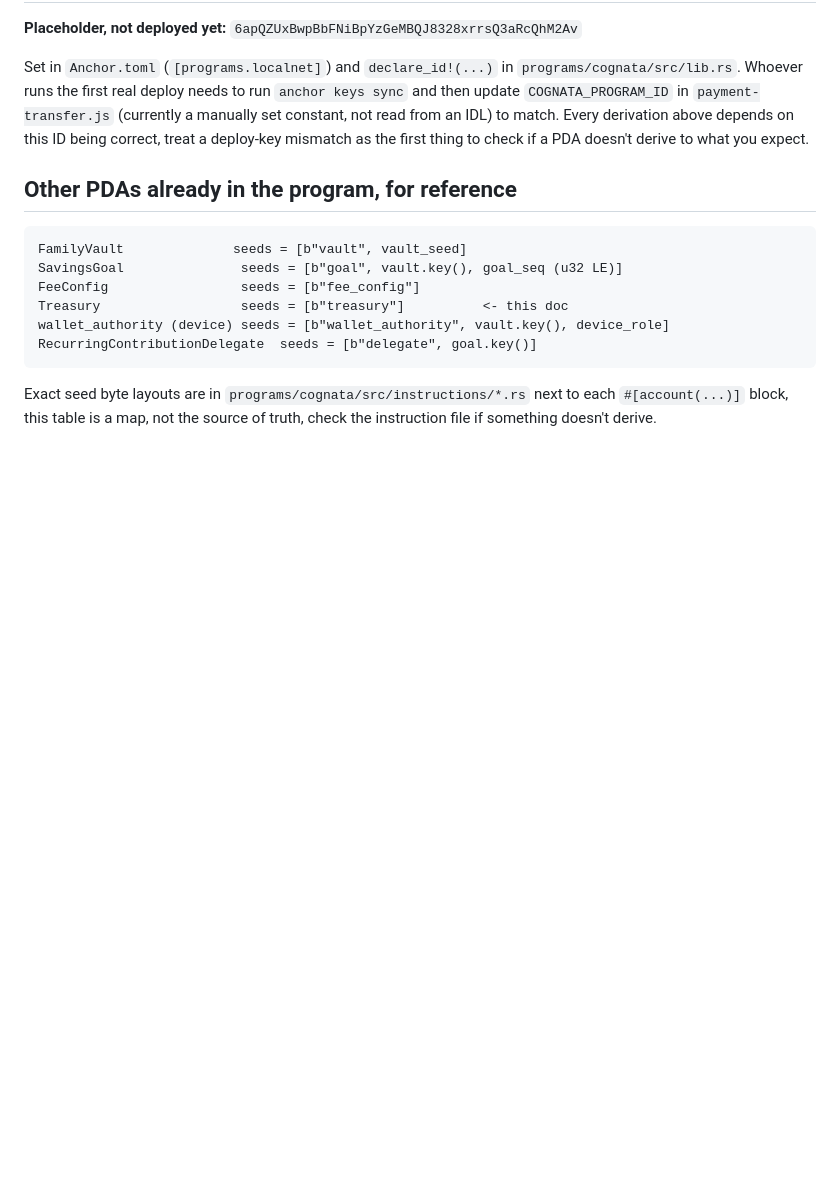
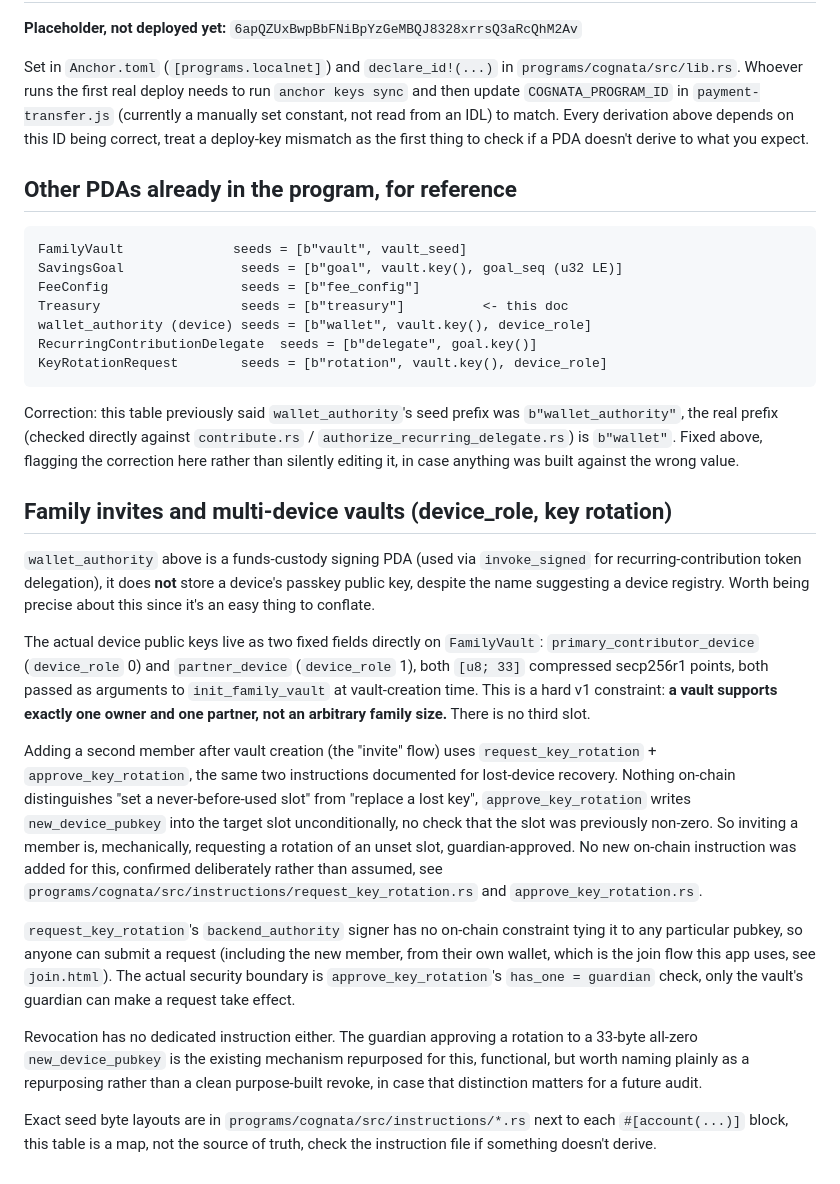
Before and after one commit to OlatundeOlabanj/Sela, a Markdown page: ACCOUNTS.md, the part around the change. Drawn GitHub-style; blank space fills up the shorter version.

Commit message:
Part 2: family passkey invite/approve flow, no new on-chain instructions
Confirmed the existing program already covers this before building
anything: request_key_rotation + approve_key_rotation (meant for
lost-device recovery) have no check distinguishing a replaced key from
a never-set one, so approving a rotation of an unset device slot is,
mechanically, the join mechanism. No new instruction was added.

Hard v1 constraint, stated plainly rather than papered over: a vault
has exactly two fixed device slots on FamilyVault (primary_contributor_device,
partner_device), not an extensible list, so this is one partner per
vault, full stop, until the program itself changes.

program-client.js: buildRequestKeyRotationInstruction,
buildApproveKeyRotationInstruction, deriveRotationRequestPda,
decodeKeyRotationRequest. veil-engine.js: requestJoinVault (signed by
the NEW member's own wallet, no key material ever shared between
devices) and approveJoinRequest (guardian-signed).

netlify/functions/invite-store.js: off-chain invite pointer via
Netlify Blobs, same pattern as invoice-store.js. An invite is scoped
to one vault and one device_role, single-use, 7-day expiry. It carries
no on-chain authority itself, it only gets someone as far as
submitting a request, approval is guardian-only and happens entirely
on-chain, this store has no power over that.

join.html: standalone invite-accept page (new member doesn't have the
dashboard open, reached only via a link). Connect wallet, register a
NEW passkey on their own device, submit request_key_rotation signed by
themselves.

dashboard.html Goals view + goals-tab.js: a Family section showing
current members, an Invite button (guardian-only, hidden once the
partner slot is filled), and a pending-request card the guardian sees
with one Approve action.

Also fixed a real pre-existing documentation error while writing this
up: ACCOUNTS.md's PDA table had wallet_authority's seed prefix wrong
(b"wallet_authority" instead of the real b"wallet", checked against
contribute.rs/authorize_recurring_delegate.rs directly), and clarified
that wallet_authority is a funds-custody signing PDA, not where device
public keys are stored, those live as two fixed fields directly on
FamilyVault.

````diff
--- a/ACCOUNTS.md
+++ b/ACCOUNTS.md
@@ -105,9 +105,57 @@ FamilyVault              seeds = [b"vault", vault_seed]
 SavingsGoal               seeds = [b"goal", vault.key(), goal_seq (u32 LE)]
 FeeConfig                 seeds = [b"fee_config"]
 Treasury                  seeds = [b"treasury"]          <- this doc
-wallet_authority (device) seeds = [b"wallet_authority", vault.key(), device_role]
+wallet_authority (device) seeds = [b"wallet", vault.key(), device_role]
 RecurringContributionDelegate  seeds = [b"delegate", goal.key()]
+KeyRotationRequest        seeds = [b"rotation", vault.key(), device_role]
 ```
+
+Correction: this table previously said `wallet_authority`'s seed prefix
+was `b"wallet_authority"`, the real prefix (checked directly against
+`contribute.rs` / `authorize_recurring_delegate.rs`) is `b"wallet"`.
+Fixed above, flagging the correction here rather than silently editing
+it, in case anything was built against the wrong value.
+
+## Family invites and multi-device vaults (device_role, key rotation)
+
+`wallet_authority` above is a funds-custody signing PDA (used via
+`invoke_signed` for recurring-contribution token delegation), it does
+**not** store a device's passkey public key, despite the name
+suggesting a device registry. Worth being precise about this since
+it's an easy thing to conflate.
+
+The actual device public keys live as two fixed fields directly on
+`FamilyVault`: `primary_contributor_device` (`device_role` 0) and
+`partner_device` (`device_role` 1), both `[u8; 33]` compressed
+secp256r1 points, both passed as arguments to `init_family_vault` at
+vault-creation time. This is a hard v1 constraint: **a vault supports
+exactly one owner and one partner, not an arbitrary family size.**
+There is no third slot.
+
+Adding a second member after vault creation (the "invite" flow) uses
+`request_key_rotation` + `approve_key_rotation`, the same two
+instructions documented for lost-device recovery. Nothing on-chain
+distinguishes "set a never-before-used slot" from "replace a lost
+key", `approve_key_rotation` writes `new_device_pubkey` into the
+target slot unconditionally, no check that the slot was previously
+non-zero. So inviting a member is, mechanically, requesting a
+rotation of an unset slot, guardian-approved. No new on-chain
+instruction was added for this, confirmed deliberately rather than
+assumed, see `programs/cognata/src/instructions/request_key_rotation.rs`
+and `approve_key_rotation.rs`.
+
+`request_key_rotation`'s `backend_authority` signer has no on-chain
+constraint tying it to any particular pubkey, so anyone can submit a
+request (including the new member, from their own wallet, which is
+the join flow this app uses, see `join.html`). The actual security
+boundary is `approve_key_rotation`'s `has_one = guardian` check, only
+the vault's guardian can make a request take effect.
+
+Revocation has no dedicated instruction either. The guardian approving
+a rotation to a 33-byte all-zero `new_device_pubkey` is the existing
+mechanism repurposed for this, functional, but worth naming plainly as
+a repurposing rather than a clean purpose-built revoke, in case that
+distinction matters for a future audit.
 
 Exact seed byte layouts are in `programs/cognata/src/instructions/*.rs`
 next to each `#[account(...)]` block, this table is a map, not the
````
